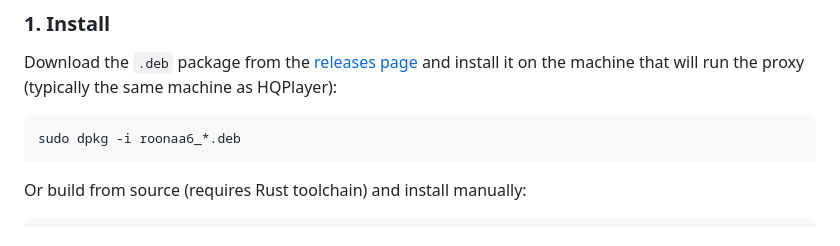
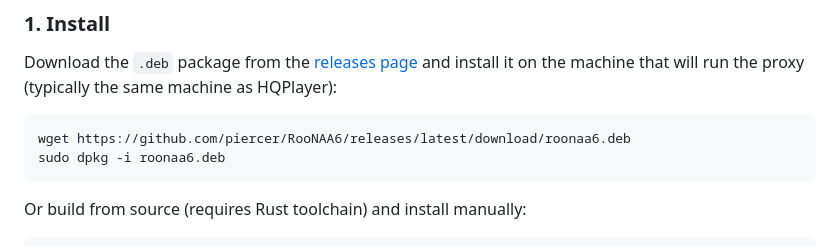
Before and after one commit to piercer/RooNAA6, a Markdown page: README.md, the part around the change. Drawn GitHub-style.

Commit message:
docs: add wget command for .deb download
Co-Authored-By: Claude Opus 4.6 <noreply@anthropic.com>

````diff
--- a/README.md
+++ b/README.md
@@ -31,7 +31,8 @@ This software is an independent, community-developed project and is **not affili
 Download the `.deb` package from the [releases page](https://github.com/piercer/RooNAA6/releases) and install it on the machine that will run the proxy (typically the same machine as HQPlayer):
 
 ```bash
-sudo dpkg -i roonaa6_*.deb
+wget https://github.com/piercer/RooNAA6/releases/latest/download/roonaa6.deb
+sudo dpkg -i roonaa6.deb
 ```
 
 Or build from source (requires Rust toolchain) and install manually:
````
